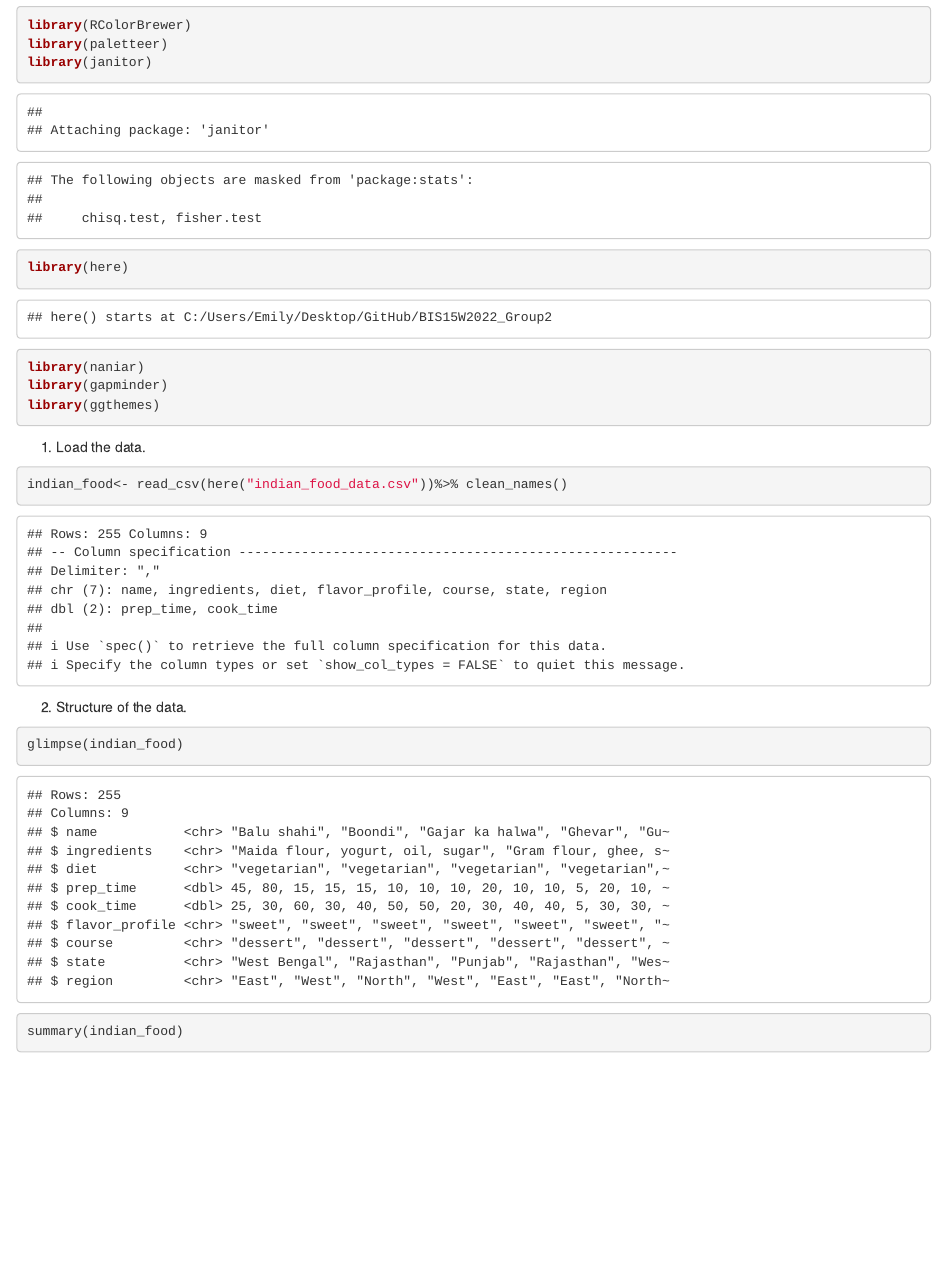
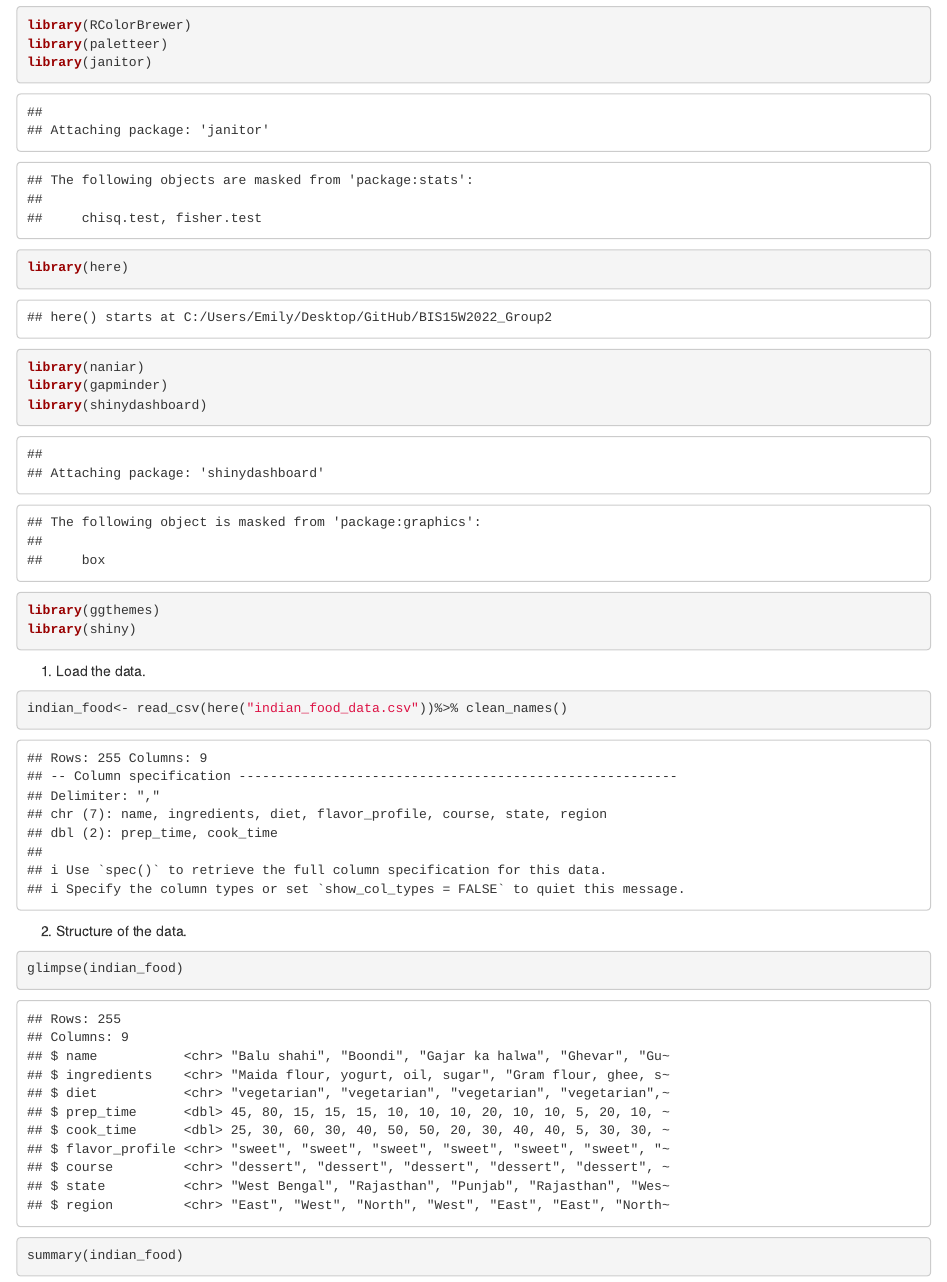
Before and after one commit to grend0n/BIS15W2022_Group2, an R Markdown document (indian_food_groupversion.Rmd): the page in a window 1100 px wide, from 610 px down. The pictures show the output file indian_food_groupversion.html that the author committed with the source, opened offline; long lines of code are wrapped.

Commit message:
emily update

````diff
--- a/indian_food_groupversion.Rmd
+++ b/indian_food_groupversion.Rmd
@@ -1,6 +1,5 @@
 ---
 html_document:
-  theme: spacelab
   keep_md: yes
 author: "Emily, Ellyn, Rachel, Gabe"
 date: "2/17/2022"
@@ -10,6 +9,7 @@ output:
 title: "Indian Food Cookbook"
 editor_options:
   chunk_output_type: inline
+runtime: shiny
 ---
 
 ```{r setup, include=FALSE}
@@ -41,6 +41,7 @@ library(naniar)
 library(gapminder)
 library(shinydashboard)
 library(ggthemes)
+library(shiny)
 ```
 
 
````
Also changed, not shown: indian_food_groupversion.html, indian_food_groupversion_files/figure-html/unnamed-chunk-14-1.png (deleted), indian_food_groupversion_files/figure-html/unnamed-chunk-17-1.png (deleted), indian_food_groupversion_files/figure-html/unnamed-chunk-22-1.png (deleted), indian_food_groupversion_files/figure-html/unnamed-chunk-23-1.png (deleted).
